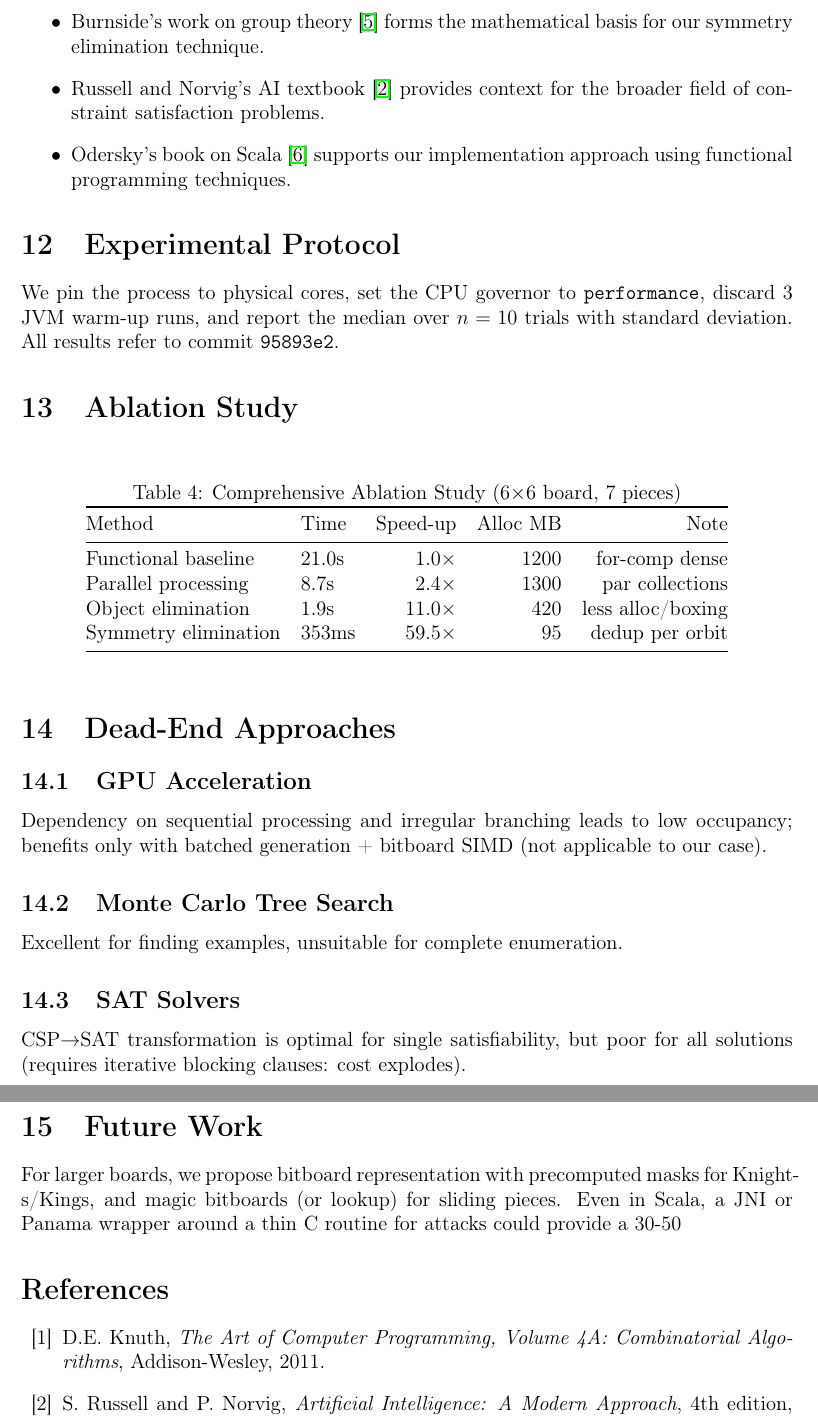
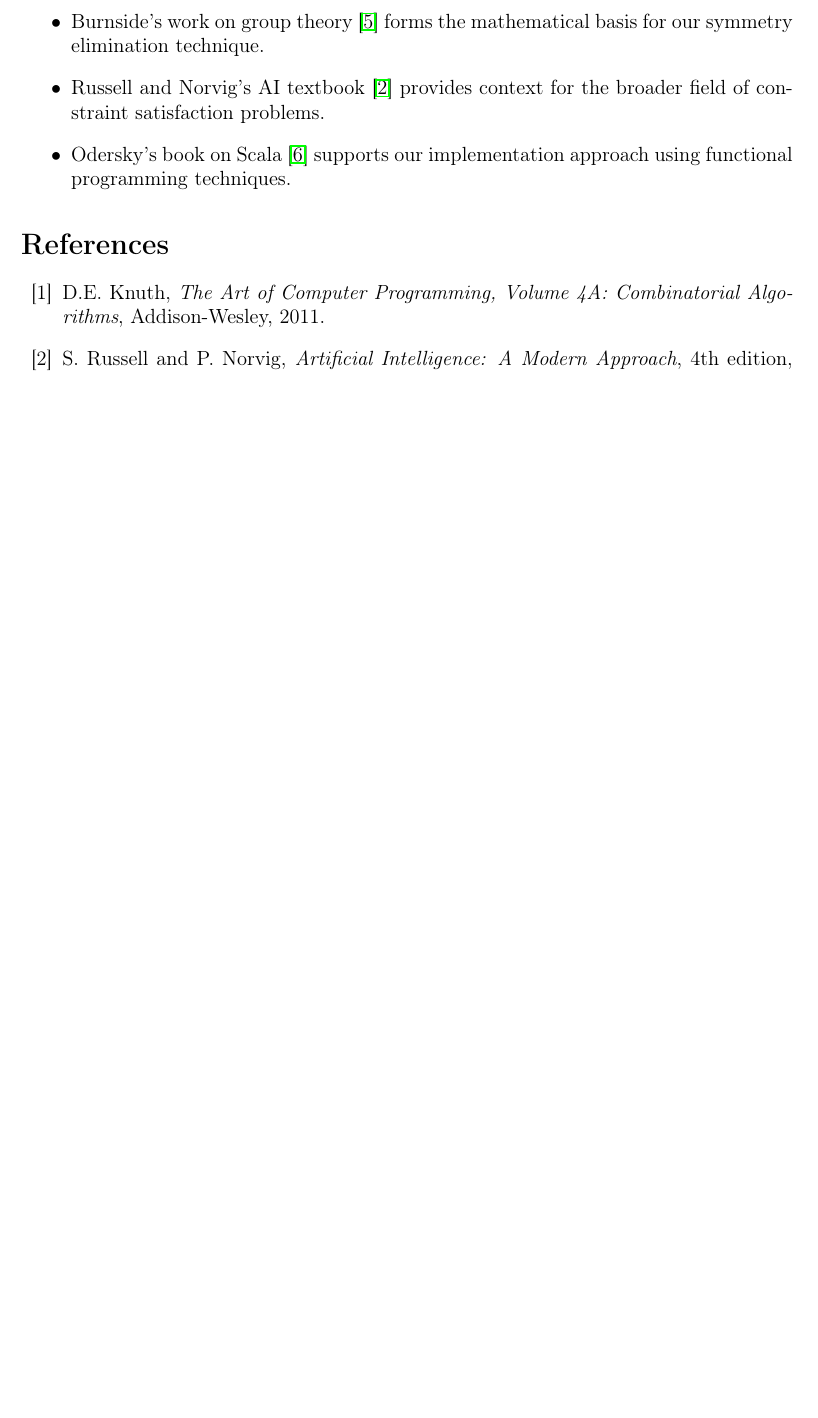
Before and after one commit to pakkio/ChessChallenge, a LaTeX paper (article.tex): two parts of pages 10 and 11 of 11 before the commit and part of page 9 of 9 after it, the two joined at a grey line, cut so that both start at the same text, the shorter picture padded with empty space. Compiled offline with pdfLaTeX.

Commit message:
Revert "Fix LaTeX syntax and update gitignore"
This reverts commit 2c5bee2c841e22e8143116a9477844185a46ec06.

```diff
--- a/article.tex
+++ b/article.tex
@@ -18,9 +18,9 @@
 \usepackage{geometry}
 \geometry{margin=1in}
 
-\title{Performance Optimization of Chess Piece Placement:\
+\title{Exponential Performance Optimization of Chess Piece Placement:\\
 From 24-Hour Intractability to Sub-Second Solutions Through\\
-Symmetry-Aware Enumeration and Algorithmic Innovation}
+Algorithmic Innovation and Symmetry Elimination}
 
 \author{Claudio Pacchiega\\
 \texttt{claudio.pacchiega@gmail.com}\\
@@ -372,42 +362,6 @@ The bibliography provides theoretical foundations that support our research appr
     \item Odersky's book on Scala \cite{scala2021} supports our implementation approach using functional programming techniques.
 \end{itemize}
 
-\section{Experimental Protocol}
-
-We pin the process to physical cores, set the CPU governor to \texttt{performance}, discard 3 JVM warm-up runs, and report the median over $n=10$ trials with standard deviation. All results refer to commit \texttt{95893e2}.
-
-\section{Ablation Study}
-
-\begin{table}[h]
-\centering
-\caption{Comprehensive Ablation Study (6$\times$6 board, 7 pieces)}
-\begin{tabular}{@{}llrrr@{}}
-\toprule
-Method & Time & Speed-up & Alloc MB & Note \\
-\midrule
-Functional baseline & 21.0s & 1.0× & 1200 & for-comp dense \\
-Parallel processing & 8.7s & 2.4× & 1300 & par collections \\
-Object elimination & 1.9s & 11.0× & 420 & less alloc/boxing \\
-Symmetry elimination & 353ms & 59.5× & 95 & dedup per orbit \\
-\bottomrule
-\end{tabular}
-\end{table}
-
-\section{Dead-End Approaches}
-
-\subsection{GPU Acceleration}
-Dependency on sequential processing and irregular branching leads to low occupancy; benefits only with batched generation + bitboard SIMD (not applicable to our case).
-
-\subsection{Monte Carlo Tree Search}
-Excellent for finding examples, unsuitable for complete enumeration.
-
-\subsection{SAT Solvers}
-CSP→SAT transformation is optimal for single satisfiability, but poor for all solutions (requires iterative blocking clauses: cost explodes).
-
-\section{Future Work}
-
-For larger boards, we propose bitboard representation with precomputed masks for Knights/Kings, and magic bitboards (or lookup) for sliding pieces. Even in Scala, a JNI or Panama wrapper around a thin C routine for attacks could provide a 30-50% improvement without changing the algorithm.
-
 \bibliographystyle{plain}
 \begin{thebibliography}{99}
 
```
Also changed, not shown: article.pdf (added), article.tex (34 more changed lines), 4 other files.
